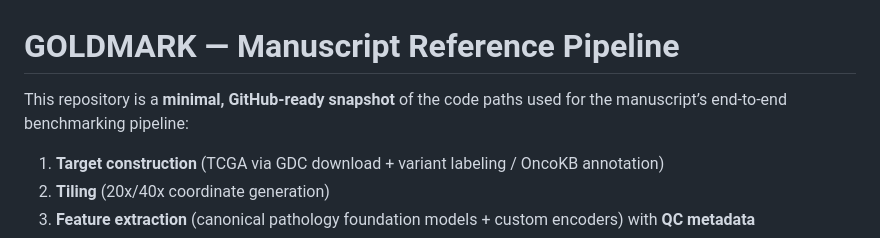
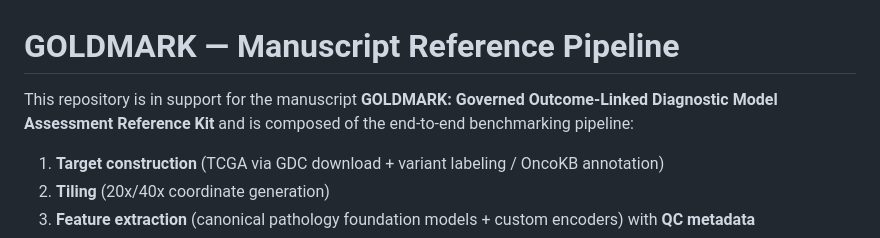
Before and after one commit to chadvanderbilt/GOLDMARK, a Markdown page: README.md, the part around the change. Drawn GitHub-style.

Commit message:
Revise README to clarify repository purpose
Updated repository description to reflect support for the manuscript.

```diff
--- a/README.md
+++ b/README.md
@@ -1,6 +1,6 @@
 # GOLDMARK — Manuscript Reference Pipeline
 
-This repository is a **minimal, GitHub-ready snapshot** of the code paths used for the manuscript’s
+This repository is in support for the manuscript **GOLDMARK: Governed Outcome-Linked Diagnostic Model Assessment Reference Kit** and is composed of the
 end-to-end benchmarking pipeline:
 
 1) **Target construction** (TCGA via GDC download + variant labeling / OncoKB annotation)
```
